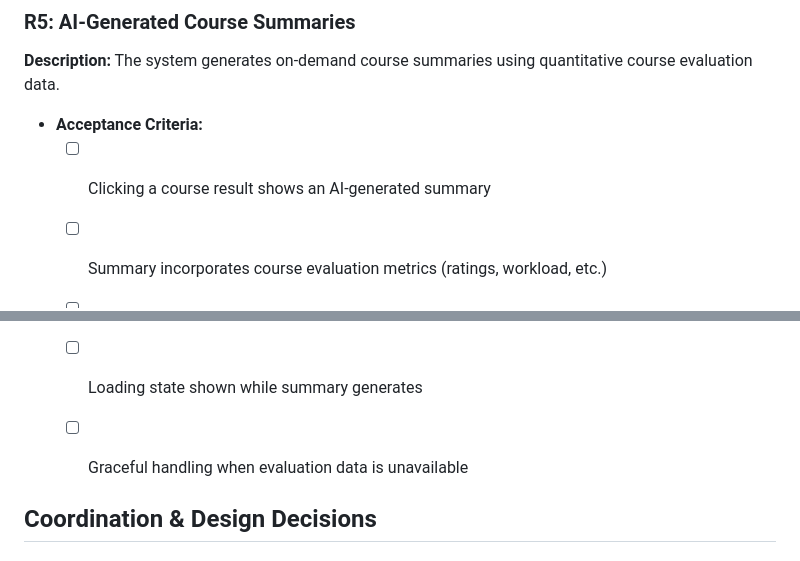
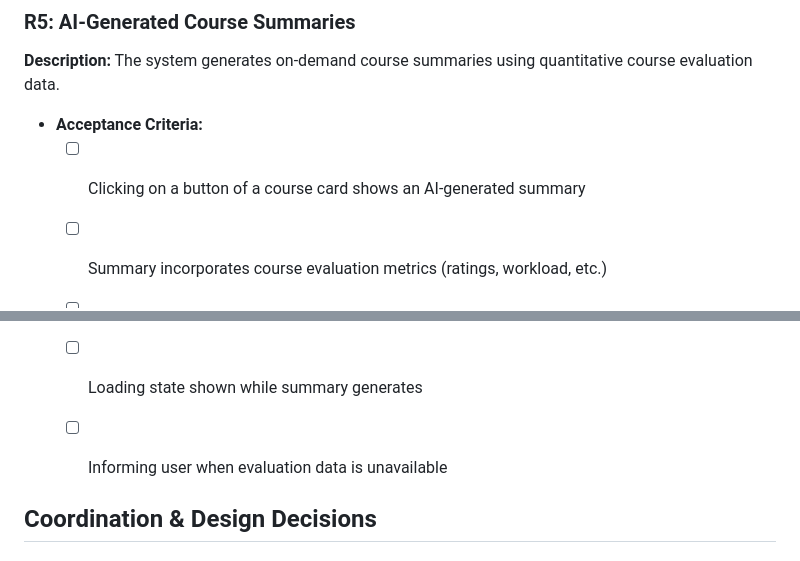
Before and after one commit to JunzheShi0702/atlas-course-assistant, a Markdown page: docs/iteration-1-plan.md, 2 parts joined by grey strips. Drawn GitHub-style.

Commit message:
Added in more specification for some vaguely addressed acceptance criterion.

```diff
--- a/docs/iteration-1-plan.md
+++ b/docs/iteration-1-plan.md
@@ -52,12 +52,12 @@
 **Description:** The system generates on-demand course summaries using quantitative course evaluation data.
 
 - **Acceptance Criteria:**
-  - [ ] Clicking a course result shows an AI-generated summary
+  - [ ] Clicking on a button of a course card shows an AI-generated summary
   - [ ] Summary incorporates course evaluation metrics (ratings, workload, etc.)
   - [ ] Summary is generated on-demand (not pre-computed)
   - [ ] Summary includes key metrics: overall rating, difficulty, workload hours
   - [ ] Loading state shown while summary generates
-  - [ ] Graceful handling when evaluation data is unavailable
+  - [ ] Informing user when evaluation data is unavailable
 
 
 ## Coordination & Design Decisions
```
Also changed, not shown: other parts of docs/iteration-1-plan.md (+1 -0 lines).
